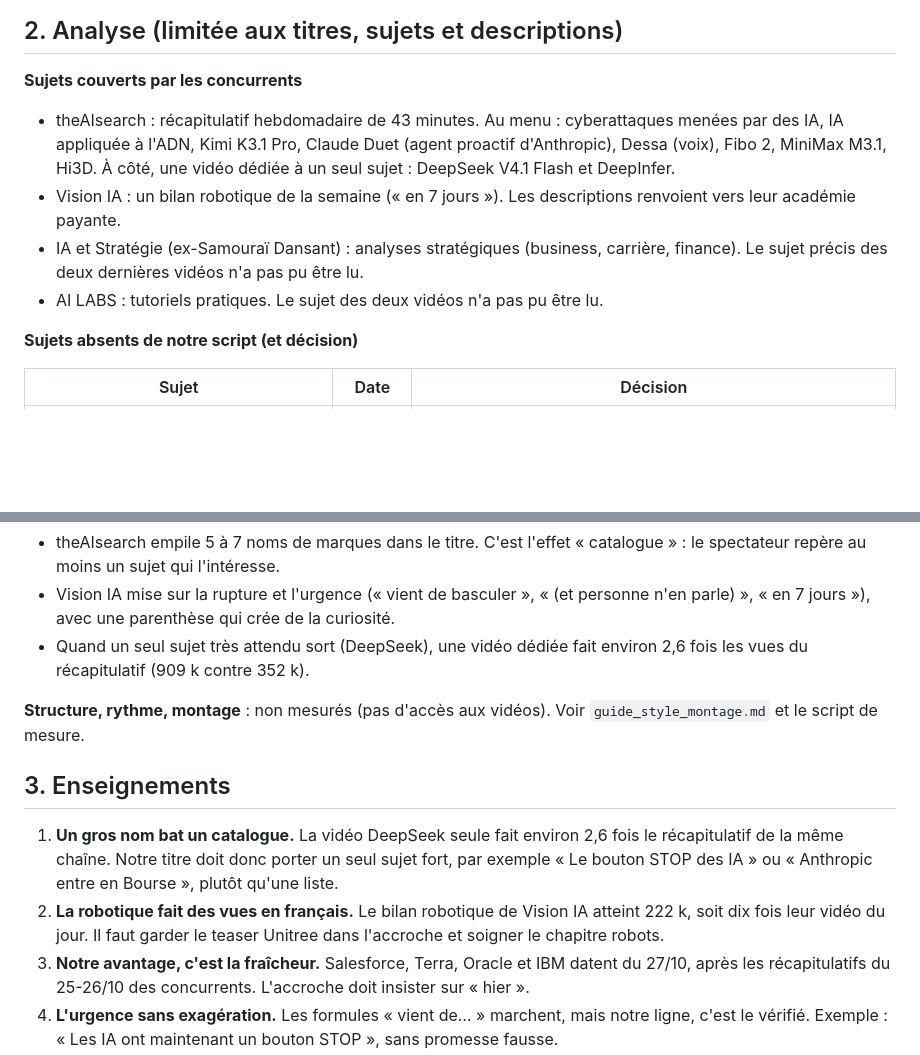
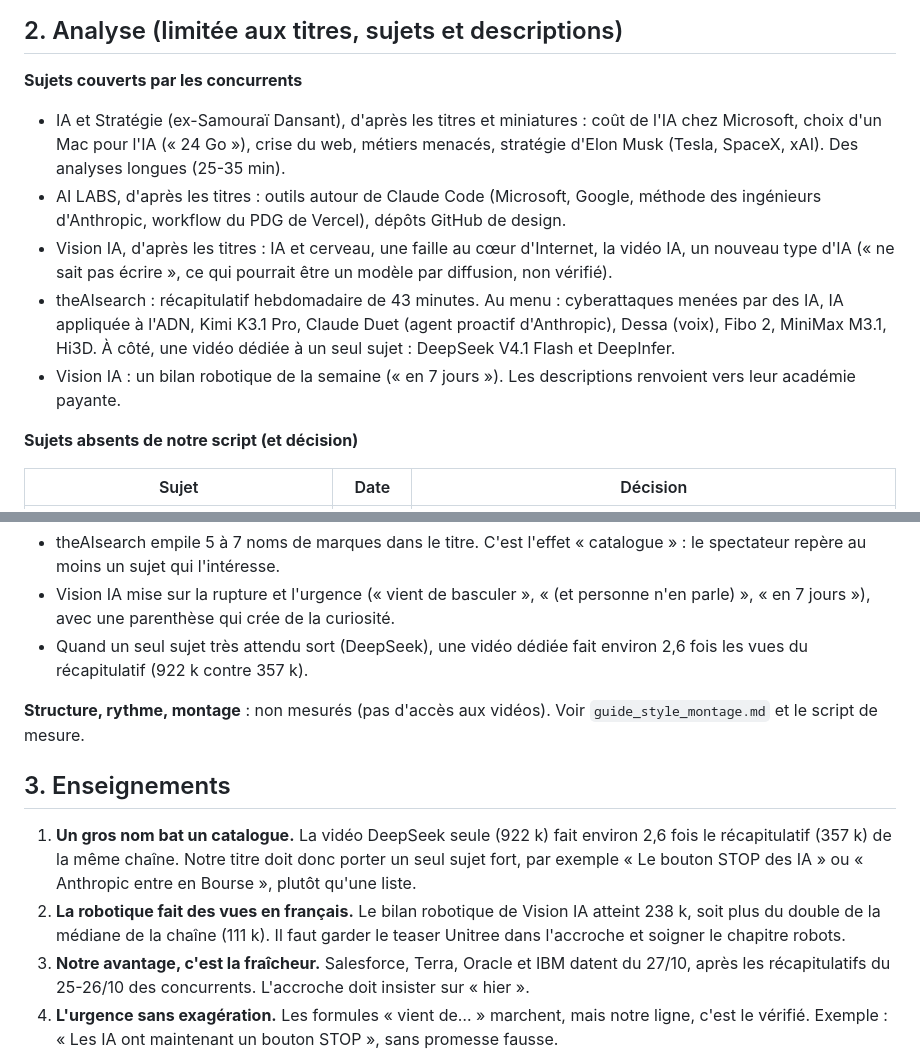
Before and after one commit to Valkoriom/alkoriom, a Markdown page: episodes/2026-10-28/analyse_chaines.md, 2 parts joined by grey strips. Drawn GitHub-style; blank space fills up the shorter version.

```diff
--- a/episodes/2026-10-28/analyse_chaines.md
+++ b/episodes/2026-10-28/analyse_chaines.md
@@ -18,10 +24,11 @@
 ## 2. Analyse (limitée aux titres, sujets et descriptions)
 
 **Sujets couverts par les concurrents**
+- IA et Stratégie (ex-Samouraï Dansant), d'après les titres et miniatures : coût de l'IA chez Microsoft, choix d'un Mac pour l'IA (« 24 Go »), crise du web, métiers menacés, stratégie d'Elon Musk (Tesla, SpaceX, xAI). Des analyses longues (25-35 min).
+- AI LABS, d'après les titres : outils autour de Claude Code (Microsoft, Google, méthode des ingénieurs d'Anthropic, workflow du PDG de Vercel), dépôts GitHub de design.
+- Vision IA, d'après les titres : IA et cerveau, une faille au cœur d'Internet, la vidéo IA, un nouveau type d'IA (« ne sait pas écrire », ce qui pourrait être un modèle par diffusion, non vérifié).
 - theAIsearch : récapitulatif hebdomadaire de 43 minutes. Au menu : cyberattaques menées par des IA, IA appliquée à l'ADN, Kimi K3.1 Pro, Claude Duet (agent proactif d'Anthropic), Dessa (voix), Fibo 2, MiniMax M3.1, Hi3D. À côté, une vidéo dédiée à un seul sujet : DeepSeek V4.1 Flash et DeepInfer.
 - Vision IA : un bilan robotique de la semaine (« en 7 jours »). Les descriptions renvoient vers leur académie payante.
-- IA et Stratégie (ex-Samouraï Dansant) : analyses stratégiques (business, carrière, finance). Le sujet précis des deux dernières vidéos n'a pas pu être lu.
-- AI LABS : tutoriels pratiques. Le sujet des deux vidéos n'a pas pu être lu.
 
 **Sujets absents de notre script (et décision)**
 
@@ -38,14 +45,14 @@
 **Angle et accroche (d'après les titres)**
 - theAIsearch empile 5 à 7 noms de marques dans le titre. C'est l'effet « catalogue » : le spectateur repère au moins un sujet qui l'intéresse.
 - Vision IA mise sur la rupture et l'urgence (« vient de basculer », « (et personne n'en parle) », « en 7 jours »), avec une parenthèse qui crée de la curiosité.
-- Quand un seul sujet très attendu sort (DeepSeek), une vidéo dédiée fait environ 2,6 fois les vues du récapitulatif (909 k contre 352 k).
+- Quand un seul sujet très attendu sort (DeepSeek), une vidéo dédiée fait environ 2,6 fois les vues du récapitulatif (922 k contre 357 k).
 
 **Structure, rythme, montage** : non mesurés (pas d'accès aux vidéos). Voir `guide_style_montage.md` et le script de mesure.
 
 ## 3. Enseignements
 
-1. **Un gros nom bat un catalogue.** La vidéo DeepSeek seule fait environ 2,6 fois le récapitulatif de la même chaîne. Notre titre doit donc porter un seul sujet fort, par exemple « Le bouton STOP des IA » ou « Anthropic entre en Bourse », plutôt qu'une liste.
-2. **La robotique fait des vues en français.** Le bilan robotique de Vision IA atteint 222 k, soit dix fois leur vidéo du jour. Il faut garder le teaser Unitree dans l'accroche et soigner le chapitre robots.
+1. **Un gros nom bat un catalogue.** La vidéo DeepSeek seule (922 k) fait environ 2,6 fois le récapitulatif (357 k) de la même chaîne. Notre titre doit donc porter un seul sujet fort, par exemple « Le bouton STOP des IA » ou « Anthropic entre en Bourse », plutôt qu'une liste.
+2. **La robotique fait des vues en français.** Le bilan robotique de Vision IA atteint 238 k, soit plus du double de la médiane de la chaîne (111 k). Il faut garder le teaser Unitree dans l'accroche et soigner le chapitre robots.
 3. **Notre avantage, c'est la fraîcheur.** Salesforce, Terra, Oracle et IBM datent du 27/10, après les récapitulatifs du 25-26/10 des concurrents. L'accroche doit insister sur « hier ».
 4. **L'urgence sans exagération.** Les formules « vient de… » marchent, mais notre ligne, c'est le vérifié. Exemple : « Les IA ont maintenant un bouton STOP », sans promesse fausse.
 5. **Le sujet finance/Bourse était un trou dans notre script.** C'est l'événement le plus médiatisé du 26/10. Il est ajouté, avec les chiffres expliqués simplement (perte surtout comptable).
```
Also changed, not shown: other parts of episodes/2026-10-28/analyse_chaines.md (+17 -11 lines), episodes/2026-10-28/guide_style_montage.md (+42 -29 lines).
